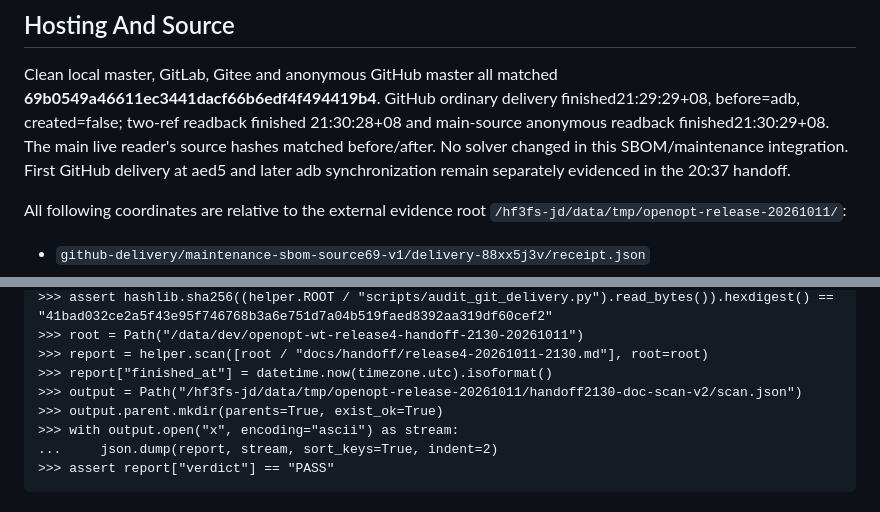
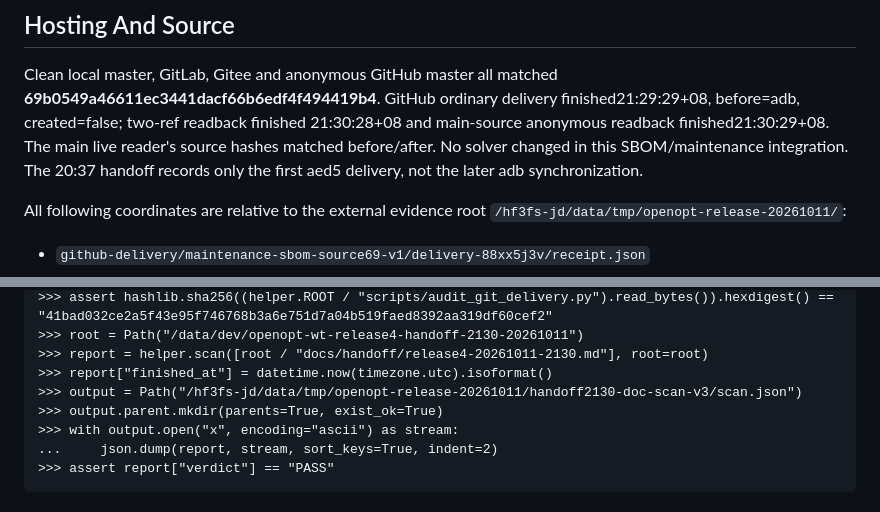
Before and after one commit to miaochunhui/openopt, a Markdown page: docs/handoff/release4-20261011-2130.md, 2 parts joined by grey strips. GitHub-like rendering.

Commit message:
docs: correct first-delivery handoff reference

```diff
--- a/docs/handoff/release4-20261011-2130.md
+++ b/docs/handoff/release4-20261011-2130.md
@@ -7,8 +7,8 @@ Clean local master, GitLab, Gitee and anonymous GitHub master all matched
 finished21:29:29+08, before=adb, created=false; two-ref readback finished
 21:30:28+08 and main-source anonymous readback finished21:30:29+08.
 The main live reader's source hashes matched before/after. No solver changed
-in this SBOM/maintenance integration. First GitHub delivery at aed5 and later
-adb synchronization remain separately evidenced in the 20:37 handoff.
+in this SBOM/maintenance integration. The 20:37 handoff records only the first
+aed5 delivery, not the later adb synchronization.
 
 All following coordinates are relative to the external evidence root
 `/hf3fs-jd/data/tmp/openopt-release-20261011/`:
@@ -71,7 +71,7 @@ stay in RAM.
     >>> root = Path("/data/dev/openopt-wt-release4-handoff-2130-20261011")
     >>> report = helper.scan([root / "docs/handoff/release4-20261011-2130.md"], root=root)
     >>> report["finished_at"] = datetime.now(timezone.utc).isoformat()
-    >>> output = Path("/hf3fs-jd/data/tmp/openopt-release-20261011/handoff2130-doc-scan-v2/scan.json")
+    >>> output = Path("/hf3fs-jd/data/tmp/openopt-release-20261011/handoff2130-doc-scan-v3/scan.json")
     >>> output.parent.mkdir(parents=True, exist_ok=True)
     >>> with output.open("x", encoding="ascii") as stream:
     ...     json.dump(report, stream, sort_keys=True, indent=2)
```
